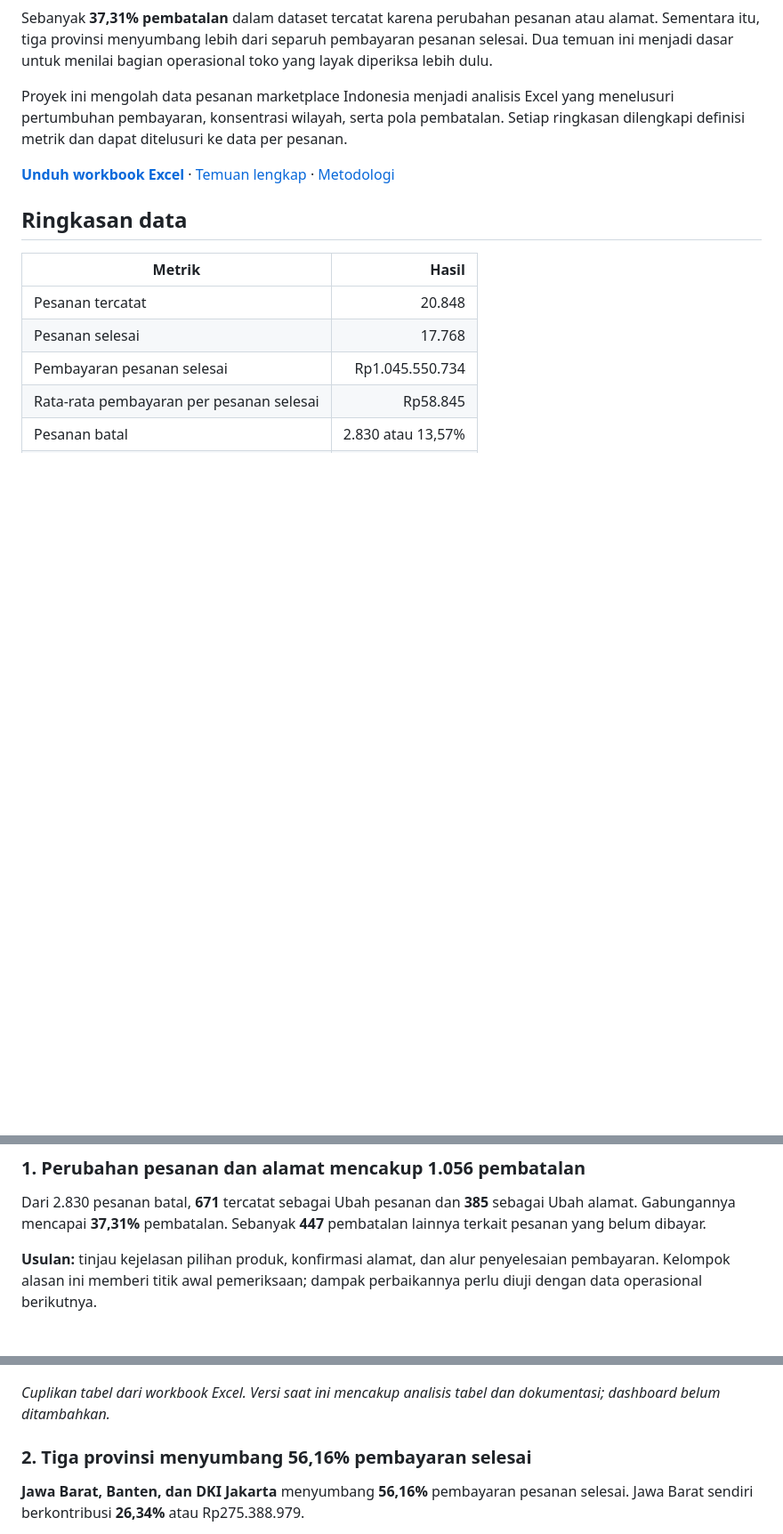
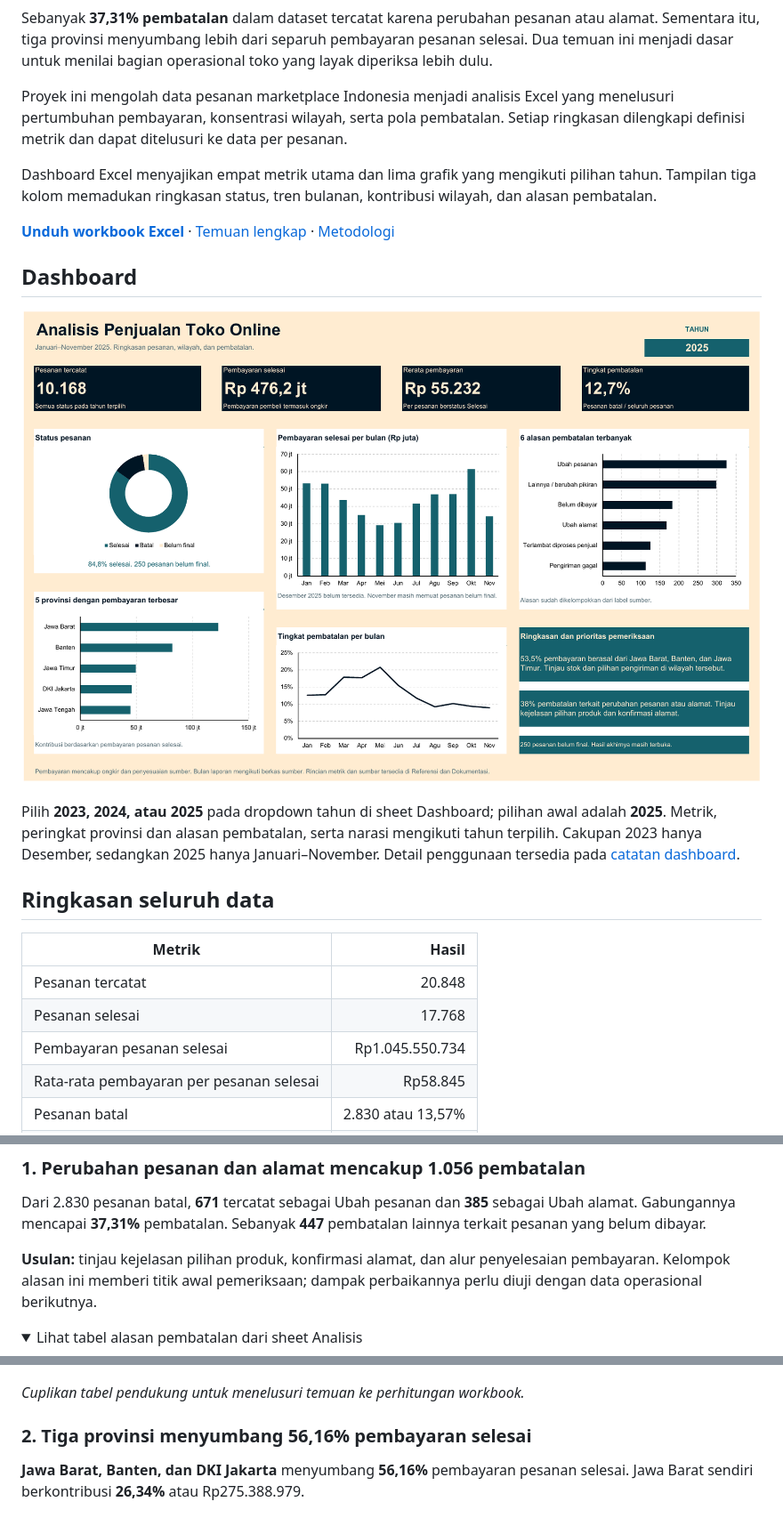
Before and after one commit to Nnaely/analisis-penjualan-toko-online, a Markdown page: README.md, 3 parts joined by grey strips. Shown at 89% size. GitHub-like rendering; pictures changed too: assets/dashboard.png (added); folded sections open; blank space fills up the shorter version.

Commit message:
Tambahkan dashboard penjualan dengan filter tahun

```diff
--- a/README.md
+++ b/README.md
@@ -6,9 +6,17 @@ Sebanyak **37,31% pembatalan** dalam dataset tercatat karena perubahan pesanan a
 
 Proyek ini mengolah data pesanan marketplace Indonesia menjadi analisis Excel yang menelusuri pertumbuhan pembayaran, konsentrasi wilayah, serta pola pembatalan. Setiap ringkasan dilengkapi definisi metrik dan dapat ditelusuri ke data per pesanan.
 
+Dashboard Excel menyajikan empat metrik utama dan lima grafik yang mengikuti pilihan tahun. Tampilan tiga kolom memadukan ringkasan status, tren bulanan, kontribusi wilayah, dan alasan pembatalan.
+
 **[Unduh workbook Excel](https://github.com/Nnaely/analisis-penjualan-toko-online/raw/refs/heads/main/Portofolio_Penjualan_Ecommerce_Indonesia.xlsx)** · [Temuan lengkap](docs/TEMUAN_DAN_REKOMENDASI.md) · [Metodologi](docs/METODOLOGI.md)
 
-## Ringkasan data
+## Dashboard
+
+![Dashboard penjualan Excel dengan ringkasan metrik, tren bulanan, wilayah, dan pembatalan](assets/dashboard.png)
+
+Pilih **2023, 2024, atau 2025** pada dropdown tahun di sheet Dashboard; pilihan awal adalah **2025**. Metrik, peringkat provinsi dan alasan pembatalan, serta narasi mengikuti tahun terpilih. Cakupan 2023 hanya Desember, sedangkan 2025 hanya Januari–November. Detail penggunaan tersedia pada [catatan dashboard](docs/CATATAN_DASHBOARD.md).
+
+## Ringkasan seluruh data
 
 | Metrik | Hasil |
 | --- | ---: |
@@ -29,9 +37,14 @@ Dari 2.830 pesanan batal, **671** tercatat sebagai Ubah pesanan dan **385** seba
 
 **Usulan:** tinjau kejelasan pilihan produk, konfirmasi alamat, dan alur penyelesaian pembayaran. Kelompok alasan ini memberi titik awal pemeriksaan; dampak perbaikannya perlu diuji dengan data operasional berikutnya.
 
+<details>
+<summary>Lihat tabel alasan pembatalan dari sheet Analisis</summary>
+
 ![Tabel alasan pembatalan dan prioritas pemeriksaan pada sheet Analisis](assets/alasan-pembatalan.png)
 
-*Cuplikan tabel dari workbook Excel. Versi saat ini mencakup analisis tabel dan dokumentasi; dashboard belum ditambahkan.*
+*Cuplikan tabel pendukung untuk menelusuri temuan ke perhitungan workbook.*
+
+</details>
 
 ### 2. Tiga provinsi menyumbang 56,16% pembayaran selesai
 
```
Also changed, not shown: other parts of README.md (+3 -1 lines), docs/CATATAN_DASHBOARD.md (+20 -15 lines), docs/METODOLOGI.md (+13 -1 lines), 3 other files.
